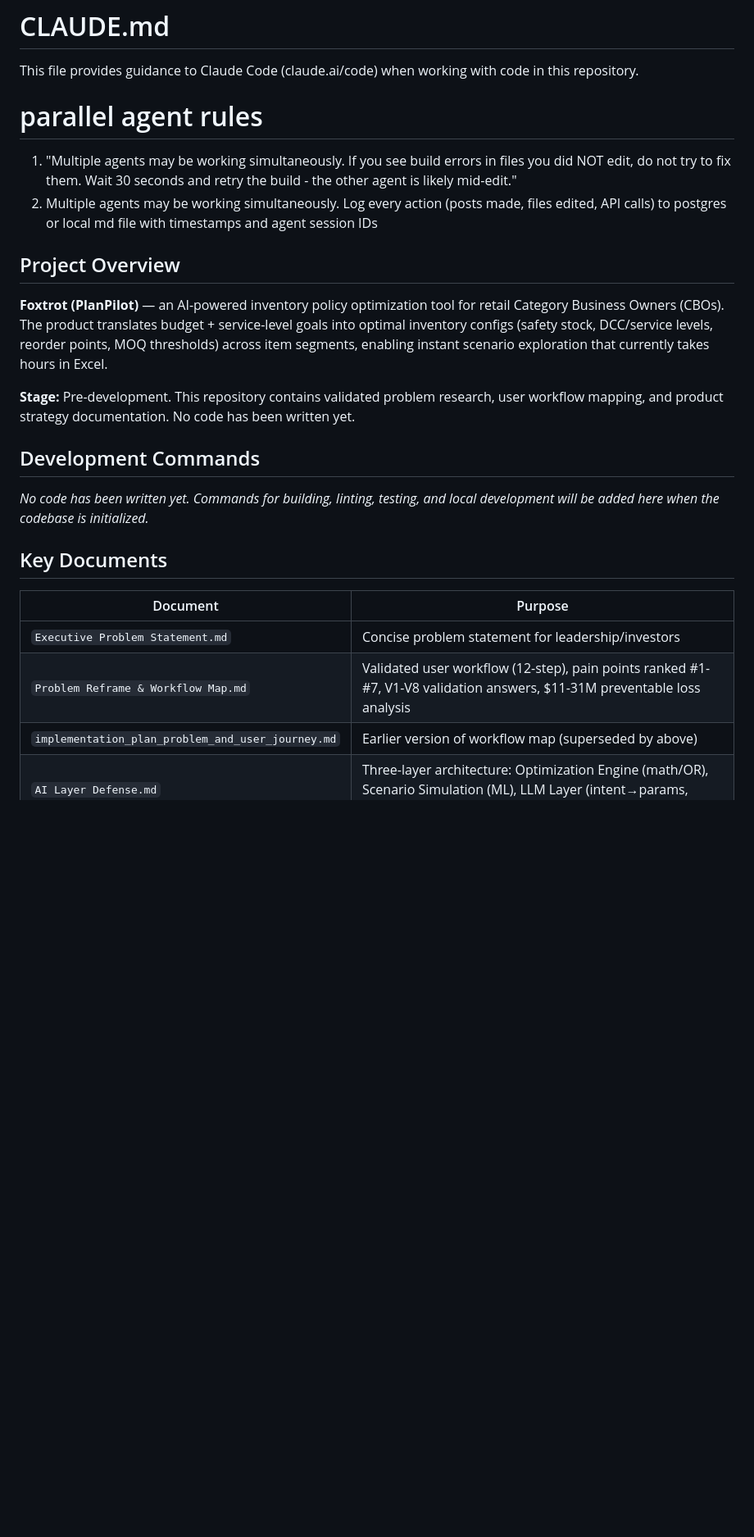
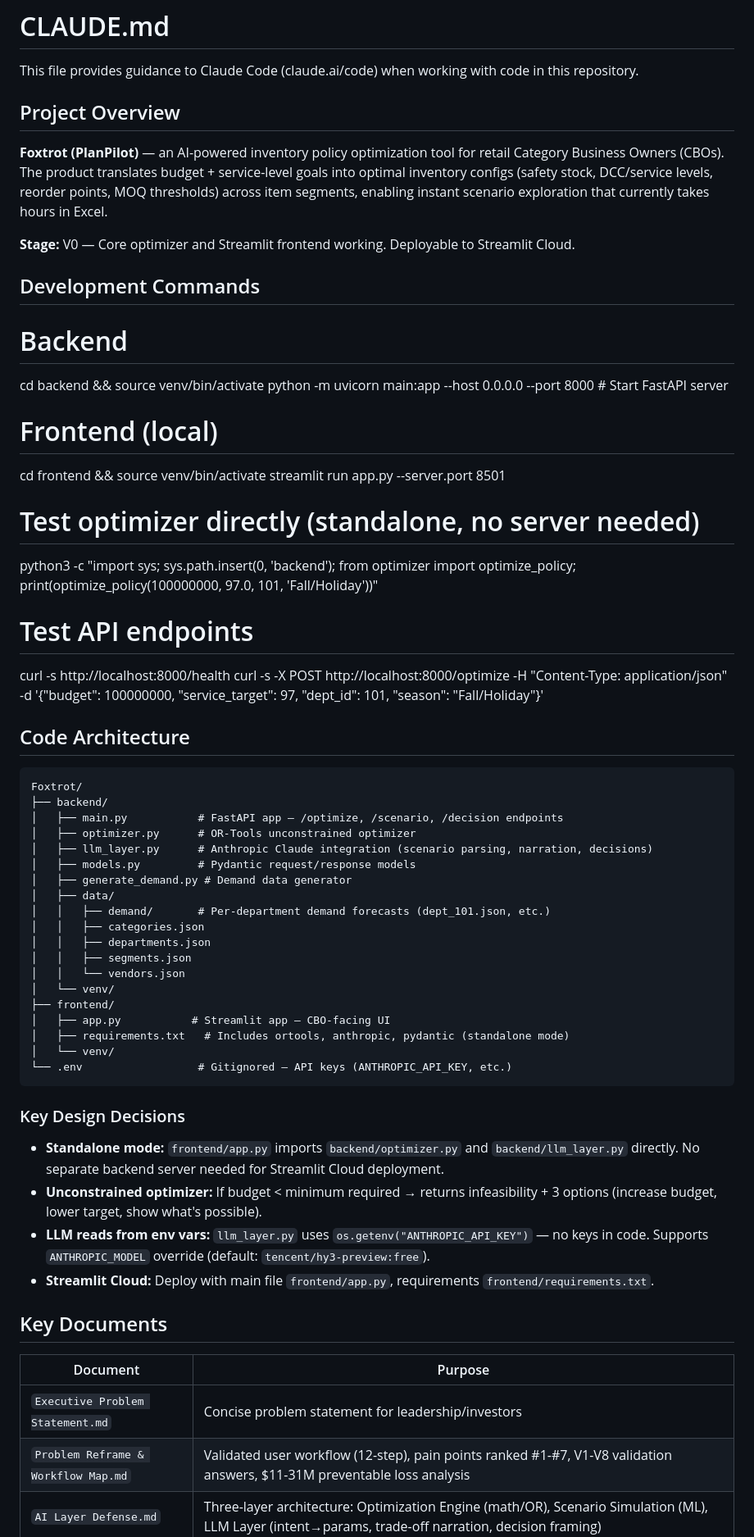
Before and after one commit to nishant-ydv/Foxtrot, a Markdown page: CLAUDE.md, the part around one of its changes. Shown at 82% size. Rendered like a GitHub page; blank space fills up the shorter version.

Commit message:
Update CLAUDE.md to reflect V0 codebase state
- Changed from 'pre-development' to 'V0 — code working'
- Added Development Commands (backend/frontend/standalone test)
- Added Code Architecture section with project structure
- Added Key Design Decisions (standalone mode, unconstrained optimizer)
- Kept all domain knowledge (concepts, workflow, competitive moat)

Co-Authored-By: Claude Opus 4.7 <noreply@anthropic.com>

````diff
--- a/CLAUDE.md
+++ b/CLAUDE.md
@@ -1,20 +1,60 @@
 # CLAUDE.md
 
 This file provides guidance to Claude Code (claude.ai/code) when working with code in this repository.
-
- # parallel agent rules
- 1. "Multiple agents may be working simultaneously. If you see build errors in files you did NOT edit, do not try to fix them. Wait 30 seconds and retry the build - the other agent is likely mid-edit."
- 2. Multiple agents may be working simultaneously. Log every action (posts made, files edited, API calls) to postgres or local md file with timestamps and agent session IDs
 
 ## Project Overview
 
 **Foxtrot (PlanPilot)** — an AI-powered inventory policy optimization tool for retail Category Business Owners (CBOs). The product translates budget + service-level goals into optimal inventory configs (safety stock, DCC/service levels, reorder points, MOQ thresholds) across item segments, enabling instant scenario exploration that currently takes hours in Excel.
 
-**Stage:** Pre-development. This repository contains validated problem research, user workflow mapping, and product strategy documentation. No code has been written yet.
+**Stage:** V0 — Core optimizer and Streamlit frontend working. Deployable to Streamlit Cloud.
 
 ## Development Commands
 
-*No code has been written yet. Commands for building, linting, testing, and local development will be added here when the codebase is initialized.*
+# Backend
+cd backend && source venv/bin/activate
+python -m uvicorn main:app --host 0.0.0.0 --port 8000  # Start FastAPI server
+
+# Frontend (local)
+cd frontend && source venv/bin/activate
+streamlit run app.py --server.port 8501
+
+# Test optimizer directly (standalone, no server needed)
+python3 -c "import sys; sys.path.insert(0, 'backend'); from optimizer import optimize_policy; print(optimize_policy(100000000, 97.0, 101, 'Fall/Holiday'))"
+
+# Test API endpoints
+curl -s http://localhost:8000/health
+curl -s -X POST http://localhost:8000/optimize -H "Content-Type: application/json" -d '{"budget": 100000000, "service_target": 97, "dept_id": 101, "season": "Fall/Holiday"}'
+
+## Code Architecture
+
+```
+Foxtrot/
+├── backend/
+│   ├── main.py           # FastAPI app — /optimize, /scenario, /decision endpoints
+│   ├── optimizer.py      # OR-Tools unconstrained optimizer
+│   ├── llm_layer.py      # Anthropic Claude integration (scenario parsing, narration, decisions)
+│   ├── models.py         # Pydantic request/response models
+│   ├── generate_demand.py # Demand data generator
+│   ├── data/
+│   │   ├── demand/       # Per-department demand forecasts (dept_101.json, etc.)
+│   │   ├── categories.json
+│   │   ├── departments.json
+│   │   ├── segments.json
+│   │   └── vendors.json
+│   └── venv/
+├── frontend/
+│   ├── app.py           # Streamlit app — CBO-facing UI
+│   ├── requirements.txt   # Includes ortools, anthropic, pydantic (standalone mode)
+│   └── venv/
+└── .env                  # Gitignored — API keys (ANTHROPIC_API_KEY, etc.)
+```
+
+### Key Design Decisions
+
+- **Standalone mode:** `frontend/app.py` imports `backend/optimizer.py` and `backend/llm_layer.py` directly. No separate backend server needed for Streamlit Cloud deployment.
+- **Unconstrained optimizer:** If budget < minimum required → returns infeasibility + 3 options (increase budget, lower target, show what's possible).
+- **LLM reads from env vars:** `llm_layer.py` uses `os.getenv("ANTHROPIC_API_KEY")` — no keys in code. Supports `ANTHROPIC_MODEL` override (default: `tencent/hy3-preview:free`).
+- **Streamlit Cloud:** Deploy with main file `frontend/app.py`, requirements `frontend/requirements.txt`.
 
 ## Key Documents
 
@@ -22,5 +62,4 @@ This file provides guidance to Claude Code (claude.ai/code) when working with co
 |---|---|
 | `Executive Problem Statement.md` | Concise problem statement for leadership/investors |
 | `Problem Reframe & Workflow Map.md` | Validated user workflow (12-step), pain points ranked #1-#7, V1-V8 validation answers, $11-31M preventable loss analysis |
-| `implementation_plan_problem_and_user_journey.md` | Earlier version of workflow map (superseded by above) |
 | `AI Layer Defense.md` | Three-layer architecture: Optimization Engine (math/OR), Scenario Simulation (ML), LLM Layer (intent→params, trade-off narration, decision framing) |
````
Also changed, not shown: other parts of CLAUDE.md (+3 -4 lines).
